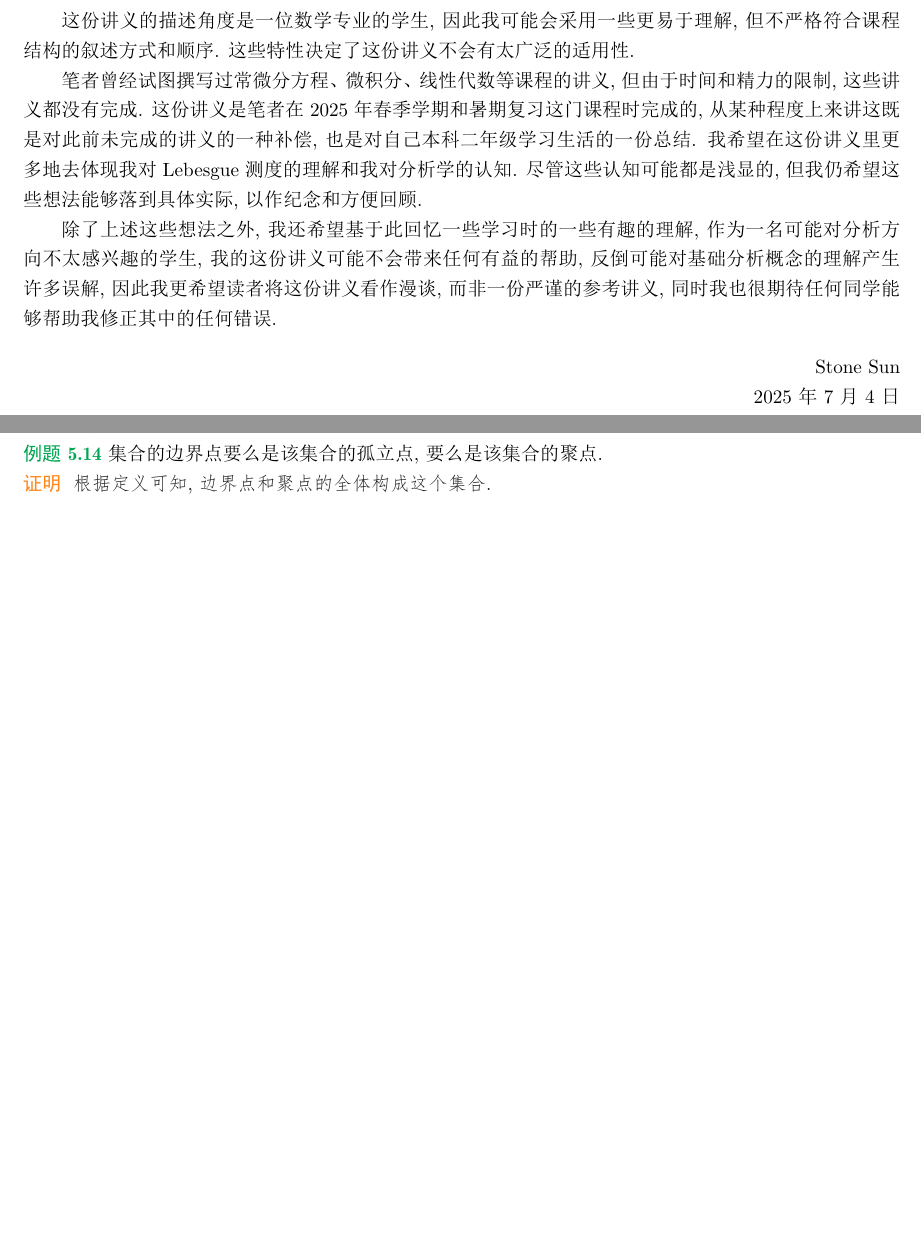
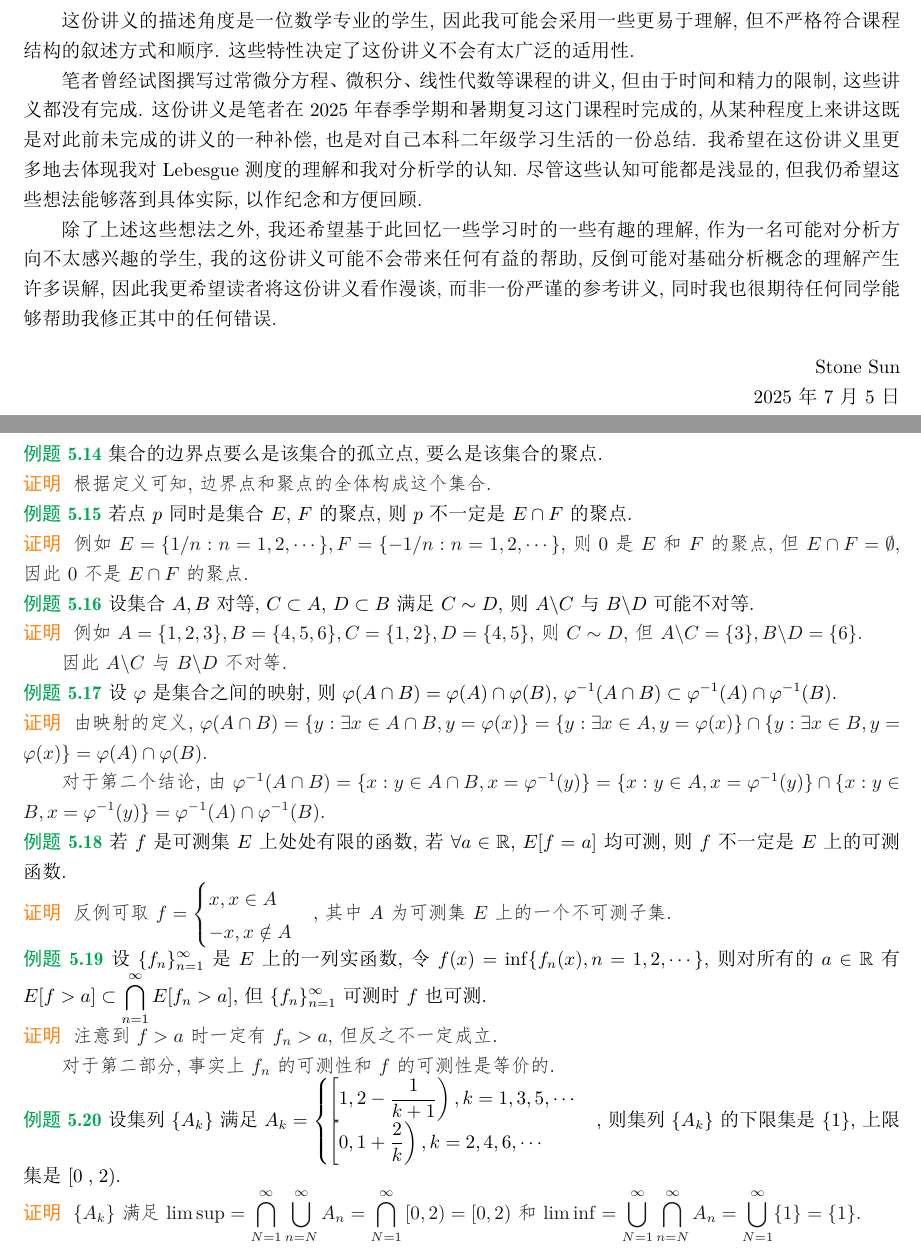
Before and after one commit to stonehfzs/Real-Analysis-Notes, a LaTeX book (Real Analysis Notes.tex): two parts of pages 4 and 48 of 48, joined at a grey line, cut so that both start at the same text, the shorter picture padded with empty space. The pictures show the PDF file Real Analysis Notes.pdf that the author committed with the source.

Commit message:
Commit on 2025-07-05

```diff
--- a/Real Analysis Notes.tex
+++ b/Real Analysis Notes.tex
@@ -2315,6 +2315,63 @@ $\forall \varepsilon >0, \lim_{n \to \infty}m\left(E\left[|f_n-f|\geqslant \vare
   根据定义可知, 边界点和聚点的全体构成这个集合.
 \end{proof}
 
+\begin{example}
+  若点$p$同时是集合$E$, $F$的聚点, 则$p$不一定是$E \cap F$的聚点.
+\end{example}
+
+\begin{proof}
+  例如$E=\{1/n: n=1,2,\cdots\}, F=\{-1/n: n=1,2,\cdots\}$, 则$0$是$E$和$F$的聚点, 但$E \cap F = \emptyset$, 因此$0$不是$E \cap F$的聚点.\par
+\end{proof}
+
+\begin{example}
+  设集合$A, B$对等, $C \subset A$, $D \subset B$ 满足$C \sim D$, 则$A \backslash C$与$B \backslash D$可能不对等.
+\end{example}
+
+\begin{proof}
+  例如$A=\{1,2,3\}, B=\{4,5,6\}, C=\{1,2\}, D=\{4,5\}$, 则$C \sim D$, 但$A \backslash C = \{3\}, B \backslash D = \{6\}$.\par
+  因此$A \backslash C$与$B \backslash D$不对等.\par
+\end{proof}
+
+\begin{example}
+  设$\varphi$是集合之间的映射, 则$\varphi(A\cap B) = \varphi(A) \cap \varphi(B)$, $\varphi^{-1}(A \cap B) \subset \varphi^{-1}(A) \cap \varphi^{-1}(B)$.
+\end{example}
+
+\begin{proof}
+  由映射的定义, $\varphi(A\cap B) = \{y: \exists x\in A\cap B, y=\varphi(x)\} = \{y: \exists x\in A, y=\varphi(x)\} \cap \{y: \exists x\in B, y=\varphi(x)\} = \varphi(A) \cap \varphi(B)$.\par
+  对于第二个结论, 由$\varphi^{-1}(A \cap B) = \{x: y\in A\cap B, x=\varphi^{-1}(y)\} = \{x: y\in A, x=\varphi^{-1}(y)\} \cap \{x: y\in B, x=\varphi^{-1}(y)\} = \varphi^{-1}(A) \cap \varphi^{-1}(B)$.\par
+\end{proof}
+
+\begin{example}
+  若$f$是可测集$E$上处处有限的函数, 若$\forall a\in \mathbb{R}$, $E[f = a]$均可测, 则$f$不一定是$E$上的可测函数.
+\end{example}
+
+\begin{proof}
+  反例可取$f=\begin{cases}
+    x, x\in A\\
+    -x, x\notin A
+  \end{cases}$, 其中$A$为可测集$E$上的一个不可测子集.\par
+\end{proof}
+
+\begin{example}
+  设$\{f_n\}_{n=1}^{\infty}$是$E$上的一列实函数, 令$f(x) = \inf \{f_n(x), n = 1, 2, \cdots\}$, 则对所有的$a\in \mathbb{R}$有$E[f > a] \subset \bigcap_{n=1}^{\infty}E[f_n > a]$, 但$\{f_n\}_{n=1}^{\infty}$可测时$f$也可测.
+\end{example}
+
+\begin{proof}
+  注意到$f>a$时一定有$f_n>a$, 但反之不一定成立.\par
+  对于第二部分, 事实上$f_n$的可测性和$f$的可测性是等价的.\par
+\end{proof}
+
+\begin{example}
+  设集列$\{A_k\}$满足$A_k=\begin{cases}
+    \left[1,2-\frac{1}{k+1}\right), k =1,3,5,\cdots\\
+    \left[0,1+\frac{2}{k}\right), k=2,4,6,\cdots
+  \end{cases}$, 则集列$\{A_k\}$的下限集是$\{1\}$, 上限集是$\left[0\right.,\left. 2\right)$.
+\end{example}
+
+\begin{proof}
+  $\{A_k\}$满足$\limsup = \bigcap_{N=1}^{\infty} \bigcup_{n=N}^{\infty}A_n= \bigcap_{N=1}^{\infty} \left[0,2\right)=\left[0,2\right)$和$\liminf = \bigcup_{N=1}^{\infty} \bigcap_{n=N}^{\infty}A_n= \bigcup_{N=1}^{\infty} \{1\}=\{1\}$.\par
+\end{proof}
+
 \backmatter
 
 
```
Also changed, not shown: Real Analysis Notes.pdf, 7 other files.
